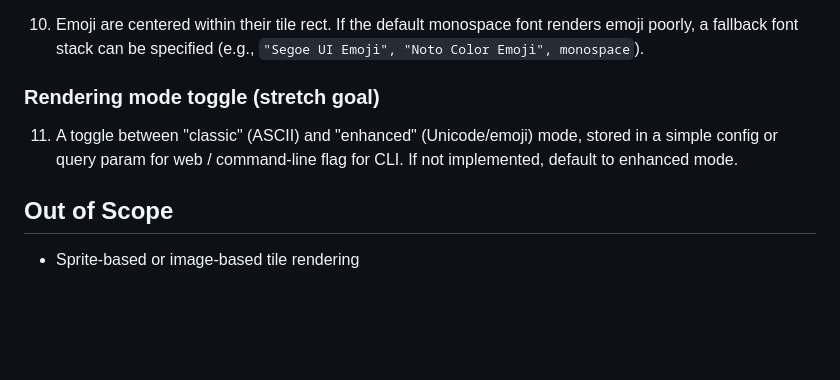
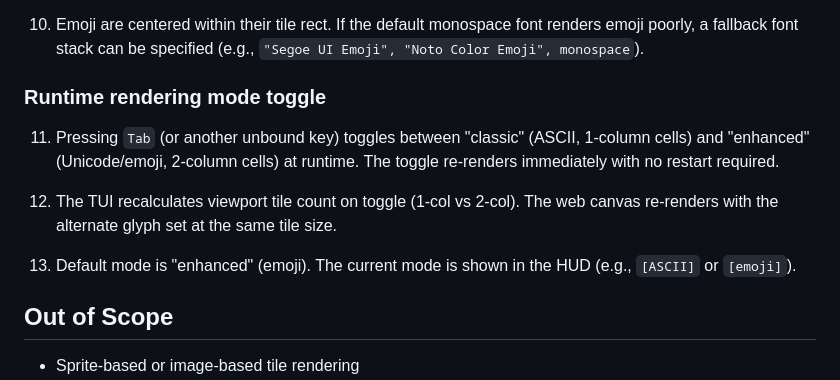
Before and after one commit to andlima/silly-game, a Markdown page: specs/unicode-tiles.md, the part around the change. GitHub-like rendering; blank space fills up the shorter version.

Commit message:
Update unicode-tiles spec: promote runtime mode toggle to required
Co-Authored-By: Claude Opus 4.6 (1M context) <noreply@anthropic.com>

```diff
--- a/specs/unicode-tiles.md
+++ b/specs/unicode-tiles.md
@@ -76,11 +76,18 @@ emoji.
     renders emoji poorly, a fallback font stack can be specified (e.g.,
     `"Segoe UI Emoji", "Noto Color Emoji", monospace`).
 
-### Rendering mode toggle (stretch goal)
+### Runtime rendering mode toggle
 
-11. A toggle between "classic" (ASCII) and "enhanced" (Unicode/emoji) mode,
-   stored in a simple config or query param for web / command-line flag for
-   CLI. If not implemented, default to enhanced mode.
+11. Pressing `Tab` (or another unbound key) toggles between "classic" (ASCII,
+    1-column cells) and "enhanced" (Unicode/emoji, 2-column cells) at runtime.
+    The toggle re-renders immediately with no restart required.
+
+12. The TUI recalculates viewport tile count on toggle (1-col vs 2-col).
+    The web canvas re-renders with the alternate glyph set at the same tile
+    size.
+
+13. Default mode is "enhanced" (emoji). The current mode is shown in the HUD
+    (e.g., `[ASCII]` or `[emoji]`).
 
 ## Out of Scope
 
```
